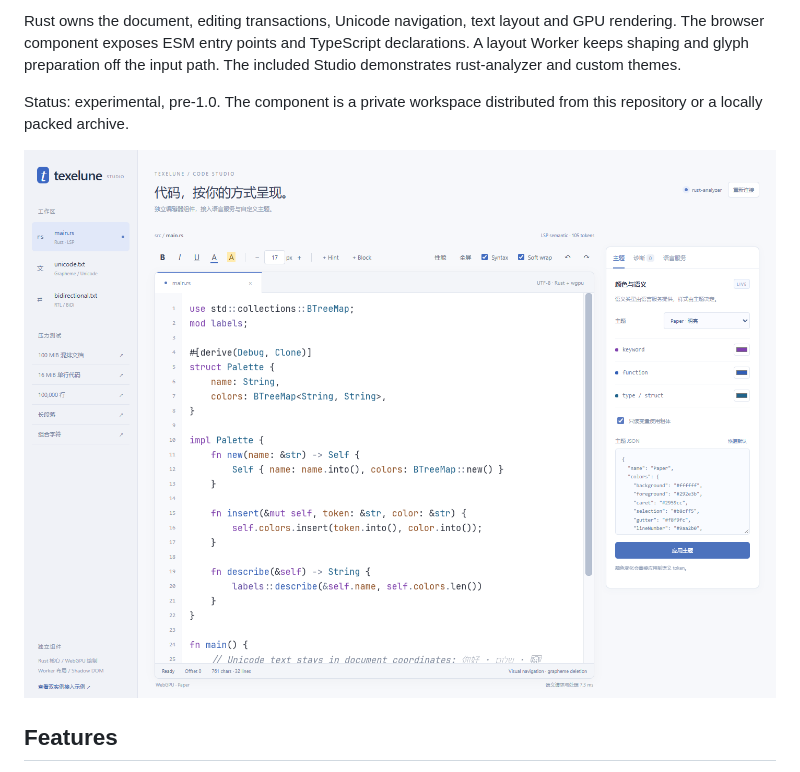
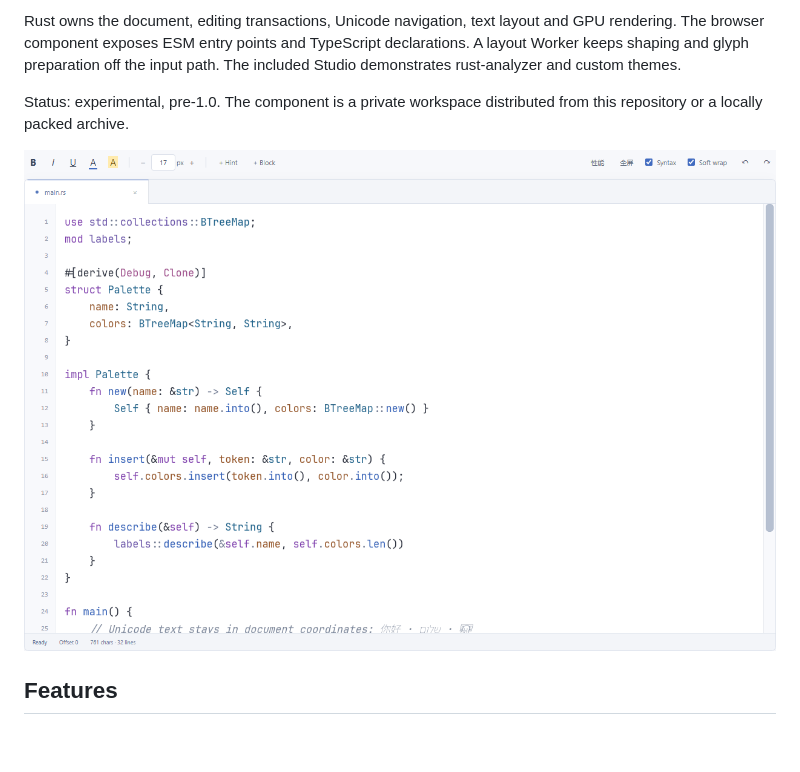
Before and after one commit to komonad/Texelune, a Markdown page: README.md, the part around the change. Drawn GitHub-style; pictures changed too: docs/images/editor.png (added), docs/images/studio.png (deleted); blank space fills up the shorter version.

Commit message:
Simplify demo labels and show the editor in README

```diff
--- a/README.md
+++ b/README.md
@@ -6,7 +6,7 @@ Rust owns the document, editing transactions, Unicode navigation, text layout an
 
 Status: experimental, pre-1.0. The component is a private workspace distributed from this repository or a locally packed archive.
 
-![Texelune Studio](docs/images/studio.png)
+![Texelune editor](docs/images/editor.png)
 
 ## Features
 
```
Also changed, not shown: 4 other files.
